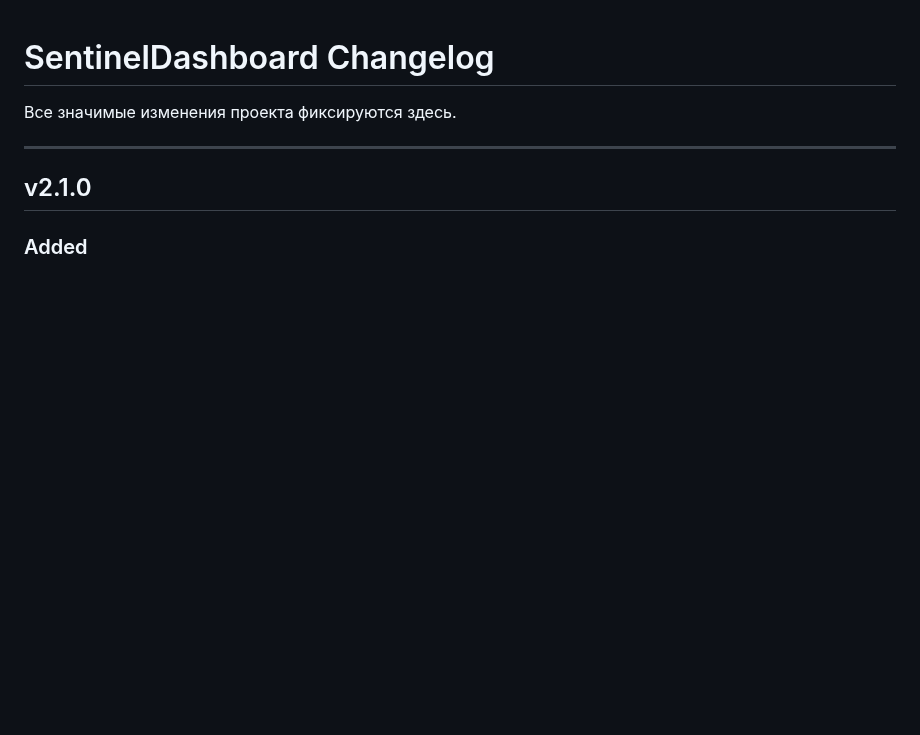
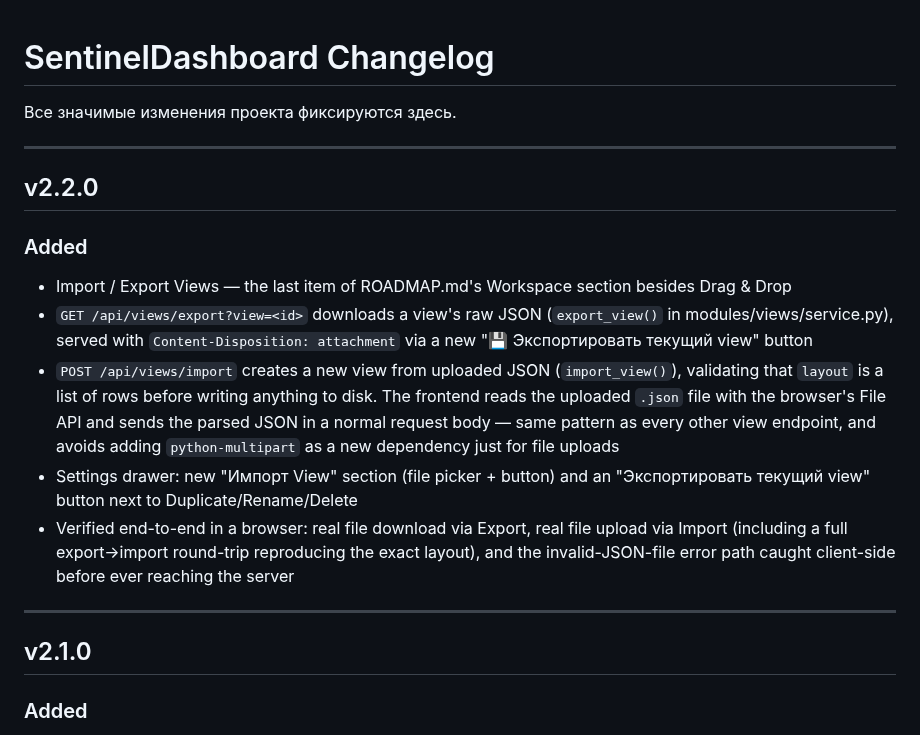
Before and after one commit to Sonnik73/SentinelDashboard, a Markdown page: CHANGELOG.md, the part around the change. Rendered like a GitHub page; blank space fills up the shorter version.

Commit message:
v2.2.0 Update CHANGELOG

```diff
--- a/CHANGELOG.md
+++ b/CHANGELOG.md
@@ -1,6 +1,17 @@
 # SentinelDashboard Changelog
 
 Все значимые изменения проекта фиксируются здесь.
+
+---
+
+## v2.2.0
+
+### Added
+- Import / Export Views — the last item of ROADMAP.md's Workspace section besides Drag & Drop
+- `GET /api/views/export?view=<id>` downloads a view's raw JSON (`export_view()` in modules/views/service.py), served with `Content-Disposition: attachment` via a new "💾 Экспортировать текущий view" button
+- `POST /api/views/import` creates a new view from uploaded JSON (`import_view()`), validating that `layout` is a list of rows before writing anything to disk. The frontend reads the uploaded `.json` file with the browser's File API and sends the parsed JSON in a normal request body — same pattern as every other view endpoint, and avoids adding `python-multipart` as a new dependency just for file uploads
+- Settings drawer: new "Импорт View" section (file picker + button) and an "Экспортировать текущий view" button next to Duplicate/Rename/Delete
+- Verified end-to-end in a browser: real file download via Export, real file upload via Import (including a full export→import round-trip reproducing the exact layout), and the invalid-JSON-file error path caught client-side before ever reaching the server
 
 ---
 
```
